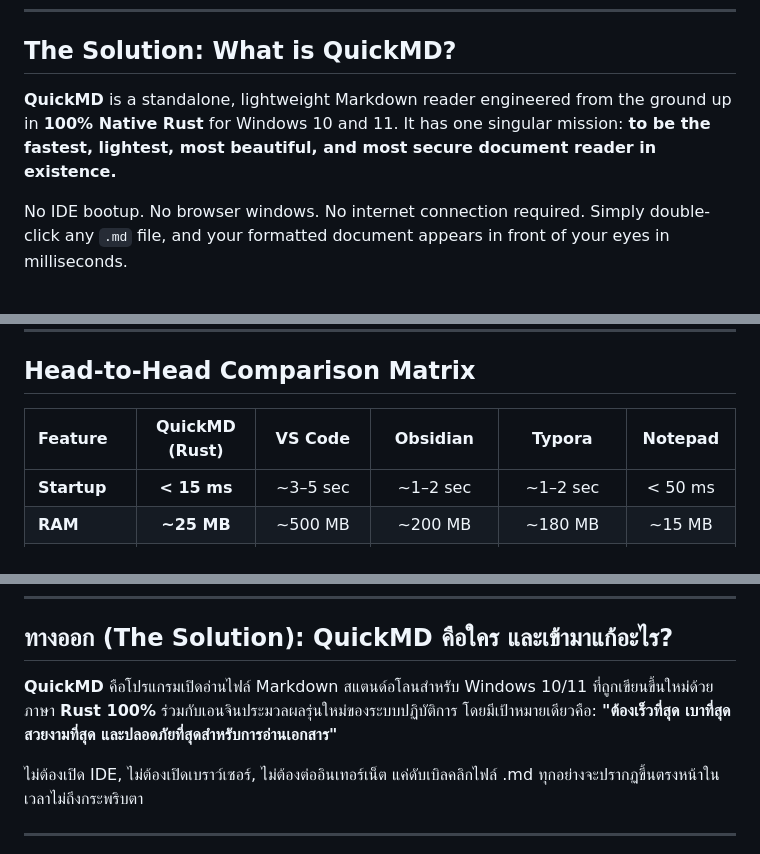
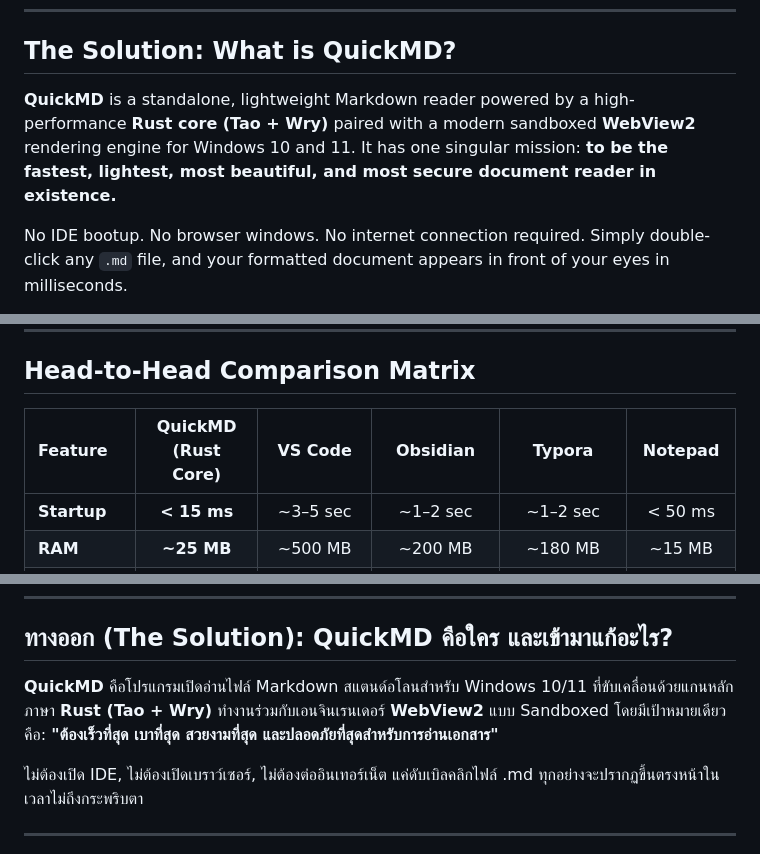
Before and after one commit to koonnae741/QuickMD, a Markdown page: README.md, 3 parts joined by grey strips. Rendered like a GitHub page.

Commit message:
docs: clarify hybrid architecture as Rust Core + WebView2 instead of 100% Rust

```diff
--- a/README.md
+++ b/README.md
@@ -51,7 +51,7 @@
 
 ## The Solution: What is QuickMD?
 
-**QuickMD** is a standalone, lightweight Markdown reader engineered from the ground up in **100% Native Rust** for Windows 10 and 11. It has one singular mission: **to be the fastest, lightest, most beautiful, and most secure document reader in existence.**
+**QuickMD** is a standalone, lightweight Markdown reader powered by a high-performance **Rust core (Tao + Wry)** paired with a modern sandboxed **WebView2** rendering engine for Windows 10 and 11. It has one singular mission: **to be the fastest, lightest, most beautiful, and most secure document reader in existence.**
 
 No IDE bootup. No browser windows. No internet connection required. Simply double-click any `.md` file, and your formatted document appears in front of your eyes in milliseconds.
 
@@ -107,7 +107,7 @@ Switch instantly with the shortcut `Ctrl + Shift + T`:
 
 ## Head-to-Head Comparison Matrix
 
-| Feature | QuickMD (Rust) | VS Code | Obsidian | Typora | Notepad |
+| Feature | QuickMD (Rust Core) | VS Code | Obsidian | Typora | Notepad |
 | :--- | :---: | :---: | :---: | :---: | :---: |
 | **Startup** | **< 15 ms** | ~3–5 sec | ~1–2 sec | ~1–2 sec | < 50 ms |
 | **RAM** | **~25 MB** | ~500 MB | ~200 MB | ~180 MB | ~15 MB |
@@ -265,7 +265,7 @@ light.exe -nologo -ext WixUIExtension -sval -out installer\QuickMD-2.0.0-windows
 
 ## ทางออก (The Solution): QuickMD คือใคร และเข้ามาแก้อะไร?
 
-**QuickMD** คือโปรแกรมเปิดอ่านไฟล์ Markdown สแตนด์อโลนสำหรับ Windows 10/11 ที่ถูกเขียนขึ้นใหม่ด้วยภาษา **Rust 100%** ร่วมกับเอนจินประมวลผลรุ่นใหม่ของระบบปฏิบัติการ โดยมีเป้าหมายเดียวคือ: **"ต้องเร็วที่สุด เบาที่สุด สวยงามที่สุด และปลอดภัยที่สุดสำหรับการอ่านเอกสาร"**
+**QuickMD** คือโปรแกรมเปิดอ่านไฟล์ Markdown สแตนด์อโลนสำหรับ Windows 10/11 ที่ขับเคลื่อนด้วยแกนหลักภาษา **Rust (Tao + Wry)** ทำงานร่วมกับเอนจินเรนเดอร์ **WebView2** แบบ Sandboxed โดยมีเป้าหมายเดียวคือ: **"ต้องเร็วที่สุด เบาที่สุด สวยงามที่สุด และปลอดภัยที่สุดสำหรับการอ่านเอกสาร"**
 
 ไม่ต้องเปิด IDE, ไม่ต้องเปิดเบราว์เซอร์, ไม่ต้องต่ออินเทอร์เน็ต แค่ดับเบิลคลิกไฟล์ .md ทุกอย่างจะปรากฏขึ้นตรงหน้าในเวลาไม่ถึงกระพริบตา
 
```
Also changed, not shown: other parts of README.md (+1 -1 lines).
